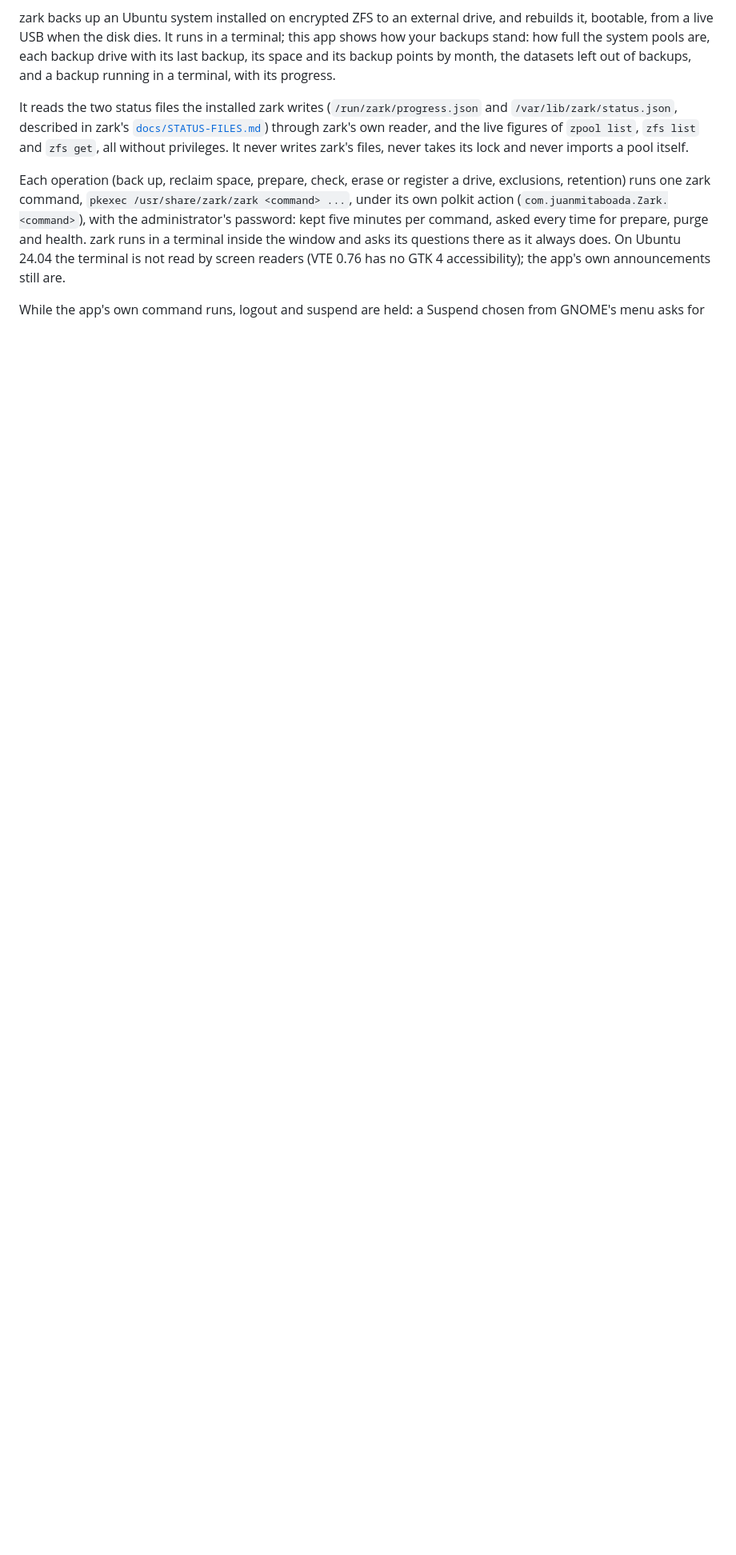
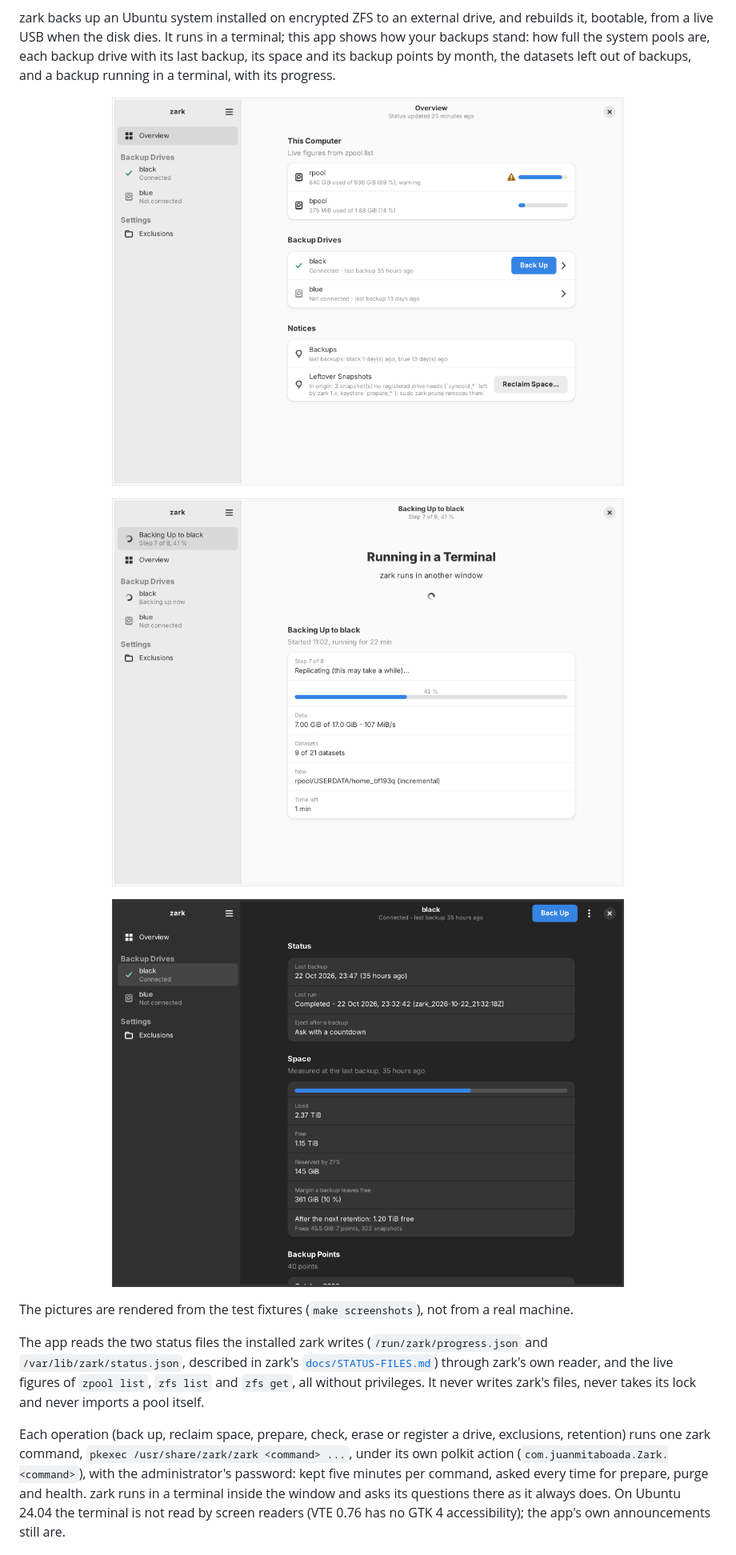
Before and after one commit to juanmitaboada/zark-gnome-app, a Markdown page: README.md, the part around one of its changes. Shown at 80% size. Drawn GitHub-style; pictures changed too: docs/screenshots/backup-running.png (added), docs/screenshots/drive-dark.png (added), docs/screenshots/overview.png (added); blank space fills up the shorter version.

```diff
--- a/README.md
+++ b/README.md
@@ -12,7 +12,20 @@ system pools are, each backup drive with its last backup, its space and its
 backup points by month, the datasets left out of backups, and a backup
 running in a terminal, with its progress.
 
-It reads the two status files the installed
+<p align="center">
+  <img alt="The app's overview: how full the system pools are, the two backup drives with their last backup, and the notices" src="docs/screenshots/overview.png" width="640">
+</p>
+<p align="center">
+  <img alt="A backup running: its step, a progress bar, the data sent and the rate, the datasets, the one being sent and the time left" src="docs/screenshots/backup-running.png" width="640">
+</p>
+<p align="center">
+  <img alt="A connected backup drive's page in the dark style: its status, last run and space, with the Back Up button" src="docs/screenshots/drive-dark.png" width="640">
+</p>
+
+The pictures are rendered from the test fixtures (`make screenshots`), not
+from a real machine.
+
+The app reads the two status files the installed
 zark writes (`/run/zark/progress.json` and `/var/lib/zark/status.json`,
 described in zark's
 [`docs/STATUS-FILES.md`](https://github.com/juanmitaboada/zark/blob/main/docs/STATUS-FILES.md))
```
Also changed, not shown: other parts of README.md (+5 -4 lines).
